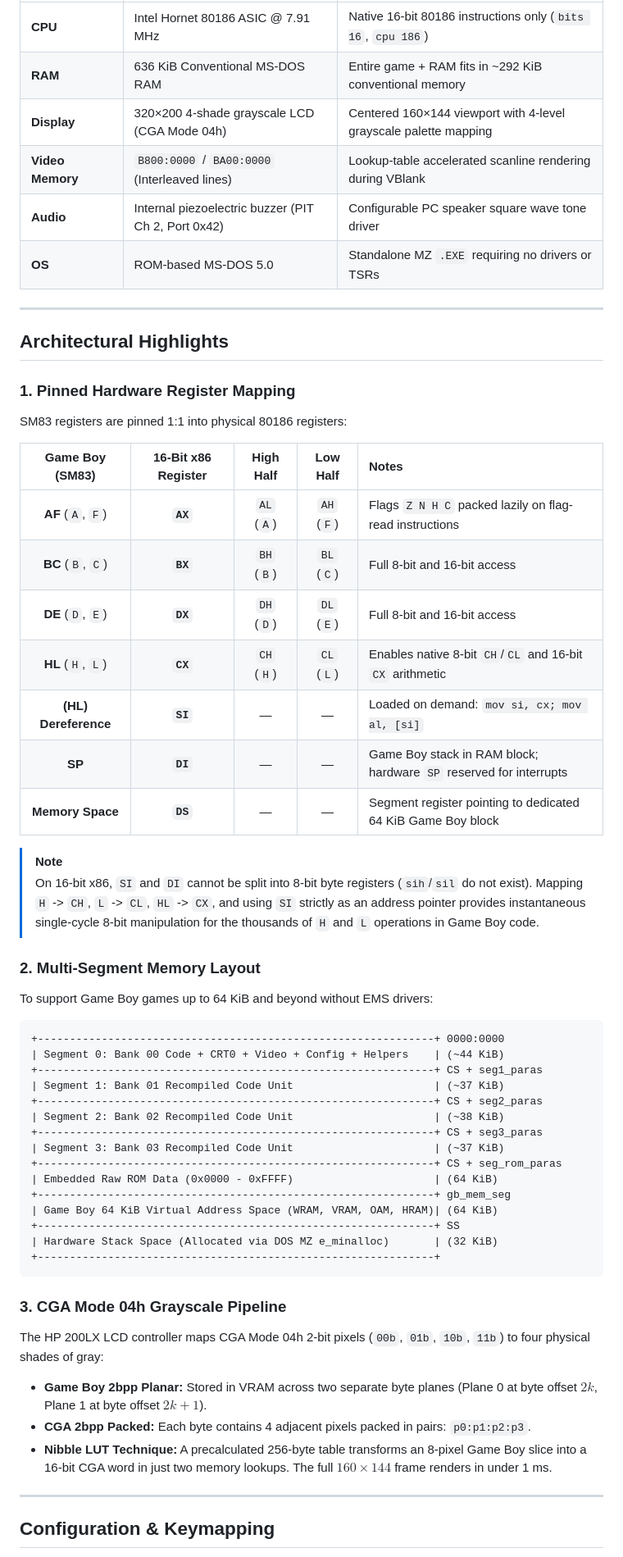
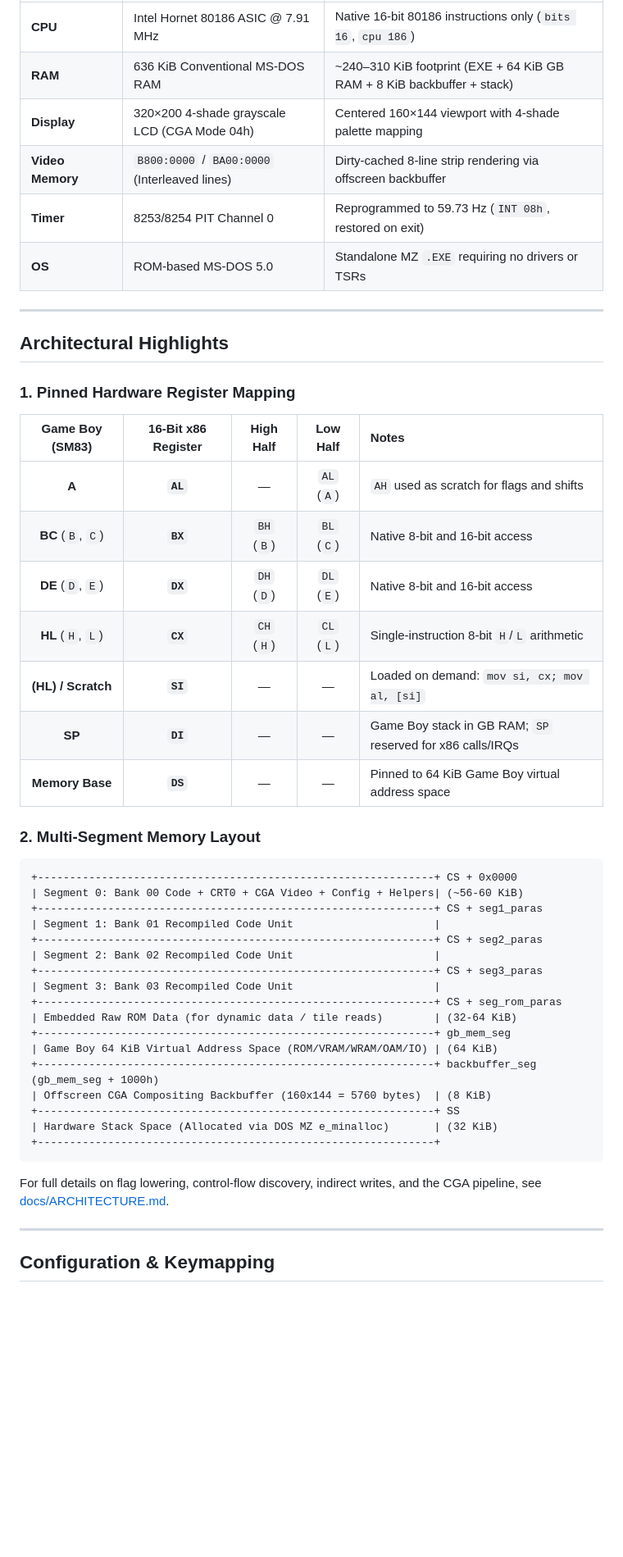
Before and after one commit to arnovandash/gb200lx, a Markdown page: README.md, the part around one of its changes. Shown at 82% size. Drawn GitHub-style; blank space fills up the shorter version.

````diff
--- a/README.md
+++ b/README.md
@@ -26,9 +52,9 @@ Emulating a 4.19 MHz Game Boy CPU instruction-by-instruction via a traditional s
 | :--- | :--- | :--- |
 | **CPU** | Intel Hornet 80186 ASIC @ 7.91 MHz | Native 16-bit 80186 instructions only (`bits 16`, `cpu 186`) |
-| **RAM** | 636 KiB Conventional MS-DOS RAM | Entire game + RAM fits in ~292 KiB conventional memory |
-| **Display** | 320×200 4-shade grayscale LCD (CGA Mode 04h) | Centered 160×144 viewport with 4-level grayscale palette mapping |
-| **Video Memory** | `B800:0000` / `BA00:0000` (Interleaved lines) | Lookup-table accelerated scanline rendering during VBlank |
-| **Audio** | Internal piezoelectric buzzer (PIT Ch 2, Port 0x42) | Configurable PC speaker square wave tone driver |
+| **RAM** | 636 KiB Conventional MS-DOS RAM | ~240–310 KiB footprint (EXE + 64 KiB GB RAM + 8 KiB backbuffer + stack) |
+| **Display** | 320×200 4-shade grayscale LCD (CGA Mode 04h) | Centered 160×144 viewport with 4-shade palette mapping |
+| **Video Memory** | `B800:0000` / `BA00:0000` (Interleaved lines) | Dirty-cached 8-line strip rendering via offscreen backbuffer |
+| **Timer** | 8253/8254 PIT Channel 0 | Reprogrammed to 59.73 Hz (`INT 08h`, restored on exit) |
 | **OS** | ROM-based MS-DOS 5.0 | Standalone MZ `.EXE` requiring no drivers or TSRs |
 
 ---
@@ -37,48 +63,39 @@ Emulating a 4.19 MHz Game Boy CPU instruction-by-instruction via a traditional s
 
 ### 1. Pinned Hardware Register Mapping
 
-SM83 registers are pinned 1:1 into physical 80186 registers:
-
 | Game Boy (SM83) | 16-Bit x86 Register | High Half | Low Half | Notes |
 | :---: | :---: | :---: | :---: | :--- |
-| **AF** (`A`, `F`) | **`AX`** | `AL` (`A`) | `AH` (`F`) | Flags `Z N H C` packed lazily on flag-read instructions |
-| **BC** (`B`, `C`) | **`BX`** | `BH` (`B`) | `BL` (`C`) | Full 8-bit and 16-bit access |
-| **DE** (`D`, `E`) | **`DX`** | `DH` (`D`) | `DL` (`E`) | Full 8-bit and 16-bit access |
-| **HL** (`H`, `L`) | **`CX`** | `CH` (`H`) | `CL` (`L`) | Enables native 8-bit `CH`/`CL` and 16-bit `CX` arithmetic |
-| **(HL) Dereference** | **`SI`** | — | — | Loaded on demand: `mov si, cx; mov al, [si]` |
-| **SP** | **`DI`** | — | — | Game Boy stack in RAM block; hardware `SP` reserved for interrupts |
-| **Memory Space** | **`DS`** | — | — | Segment register pointing to dedicated 64 KiB Game Boy block |
-
-> [!NOTE]
-> On 16-bit x86, `SI` and `DI` cannot be split into 8-bit byte registers (`sih`/`sil` do not exist). Mapping `H` -> `CH`, `L` -> `CL`, `HL` -> `CX`, and using `SI` strictly as an address pointer provides instantaneous single-cycle 8-bit manipulation for the thousands of `H` and `L` operations in Game Boy code.
+| **A** | **`AL`** | — | `AL` (`A`) | `AH` used as scratch for flags and shifts |
+| **BC** (`B`, `C`) | **`BX`** | `BH` (`B`) | `BL` (`C`) | Native 8-bit and 16-bit access |
+| **DE** (`D`, `E`) | **`DX`** | `DH` (`D`) | `DL` (`E`) | Native 8-bit and 16-bit access |
+| **HL** (`H`, `L`) | **`CX`** | `CH` (`H`) | `CL` (`L`) | Single-instruction 8-bit `H`/`L` arithmetic |
+| **(HL) / Scratch** | **`SI`** | — | — | Loaded on demand: `mov si, cx; mov al, [si]` |
+| **SP** | **`DI`** | — | — | Game Boy stack in GB RAM; `SP` reserved for x86 calls/IRQs |
+| **Memory Base** | **`DS`** | — | — | Pinned to 64 KiB Game Boy virtual address space |
 
 ### 2. Multi-Segment Memory Layout
 
-To support Game Boy games up to 64 KiB and beyond without EMS drivers:
 ```
-+--------------------------------------------------------------+ 0000:0000
-| Segment 0: Bank 00 Code + CRT0 + Video + Config + Helpers    | (~44 KiB)
++--------------------------------------------------------------+ CS + 0x0000
+| Segment 0: Bank 00 Code + CRT0 + CGA Video + Config + Helpers| (~56-60 KiB)
 +--------------------------------------------------------------+ CS + seg1_paras
-| Segment 1: Bank 01 Recompiled Code Unit                      | (~37 KiB)
+| Segment 1: Bank 01 Recompiled Code Unit                      |
 +--------------------------------------------------------------+ CS + seg2_paras
-| Segment 2: Bank 02 Recompiled Code Unit                      | (~38 KiB)
+| Segment 2: Bank 02 Recompiled Code Unit                      |
 +--------------------------------------------------------------+ CS + seg3_paras
-| Segment 3: Bank 03 Recompiled Code Unit                      | (~37 KiB)
+| Segment 3: Bank 03 Recompiled Code Unit                      |
 +--------------------------------------------------------------+ CS + seg_rom_paras
-| Embedded Raw ROM Data (0x0000 - 0xFFFF)                      | (64 KiB)
+| Embedded Raw ROM Data (for dynamic data / tile reads)        | (32-64 KiB)
 +--------------------------------------------------------------+ gb_mem_seg
-| Game Boy 64 KiB Virtual Address Space (WRAM, VRAM, OAM, HRAM)| (64 KiB)
+| Game Boy 64 KiB Virtual Address Space (ROM/VRAM/WRAM/OAM/IO) | (64 KiB)
++--------------------------------------------------------------+ backbuffer_seg (gb_mem_seg + 1000h)
+| Offscreen CGA Compositing Backbuffer (160x144 = 5760 bytes)  | (8 KiB)
 +--------------------------------------------------------------+ SS
 | Hardware Stack Space (Allocated via DOS MZ e_minalloc)       | (32 KiB)
 +--------------------------------------------------------------+
 ```
 
-### 3. CGA Mode 04h Grayscale Pipeline
-
-The HP 200LX LCD controller maps CGA Mode 04h 2-bit pixels (`00b`, `01b`, `10b`, `11b`) to four physical shades of gray:
-- **Game Boy 2bpp Planar:** Stored in VRAM across two separate byte planes (Plane 0 at byte offset $2k$, Plane 1 at byte offset $2k+1$).
-- **CGA 2bpp Packed:** Each byte contains 4 adjacent pixels packed in pairs: `p0:p1:p2:p3`.
-- **Nibble LUT Technique:** A precalculated 256-byte table transforms an 8-pixel Game Boy slice into a 16-bit CGA word in just two memory lookups. The full $160 \times 144$ frame renders in under 1 ms.
+For full details on flag lowering, control-flow discovery, indirect writes, and the CGA pipeline, see [docs/ARCHITECTURE.md](docs/ARCHITECTURE.md).
 
 ---
 
````
Also changed, not shown: other parts of README.md (+74 -43 lines), docs/ARCHITECTURE.md (+80 -117 lines), docs/CONFIGURATION.md (+33 -36 lines), docs/screenshots/bubble_ghost.png (added), docs/screenshots/super_mario_land.png (added), docs/screenshots/tetris.png (added).
